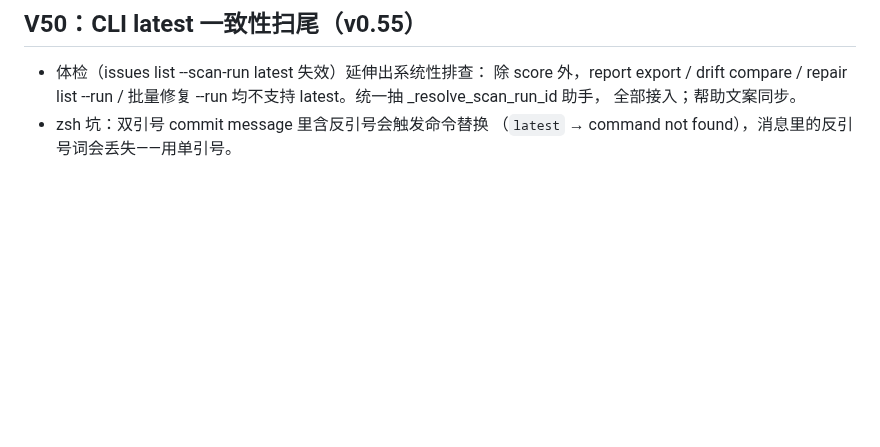
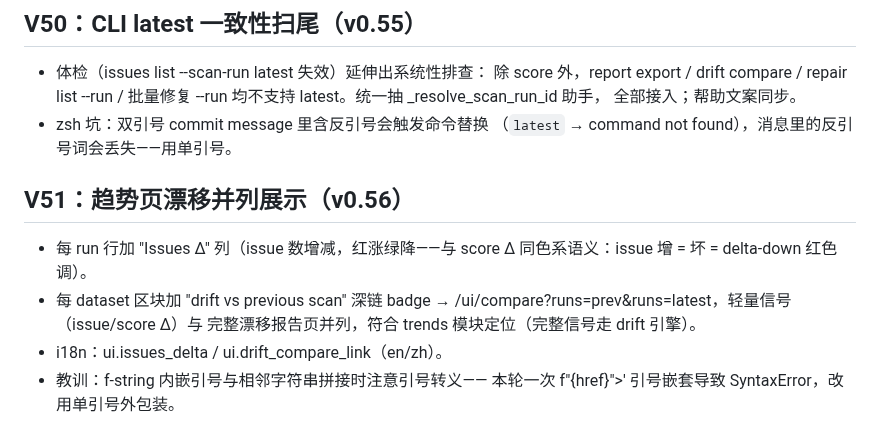
Before and after one commit to Jackxiaozhiren/datasentry, a Markdown page: docs/DEVELOPMENT.md, the part around the change. Rendered like a GitHub page; blank space fills up the shorter version.

Commit message:
docs: V51 dev note (trends drift parallel)

```diff
--- a/docs/DEVELOPMENT.md
+++ b/docs/DEVELOPMENT.md
@@ -1175,3 +1175,15 @@ make lint && make type && make test   # 或 make check（含覆盖率门禁）
   全部接入；帮助文案同步。
 - zsh 坑：双引号 commit message 里含反引号会触发命令替换
   （`latest` → command not found），消息里的反引号词会丢失——用单引号。
+
+
+## V51：趋势页漂移并列展示（v0.56）
+
+- 每 run 行加 "Issues Δ" 列（issue 数增减，红涨绿降——与 score Δ
+  同色系语义：issue 增 = 坏 = delta-down 红色调）。
+- 每 dataset 区块加 "drift vs previous scan" 深链 badge →
+  /ui/compare?runs=prev&runs=latest，轻量信号（issue/score Δ）与
+  完整漂移报告页并列，符合 trends 模块定位（完整信号走 drift 引擎）。
+- i18n：ui.issues_delta / ui.drift_compare_link（en/zh）。
+- 教训：f-string 内嵌引号与相邻字符串拼接时注意引号转义——
+  本轮一次 f"{href}">' 引号嵌套导致 SyntaxError，改用单引号外包装。
```
